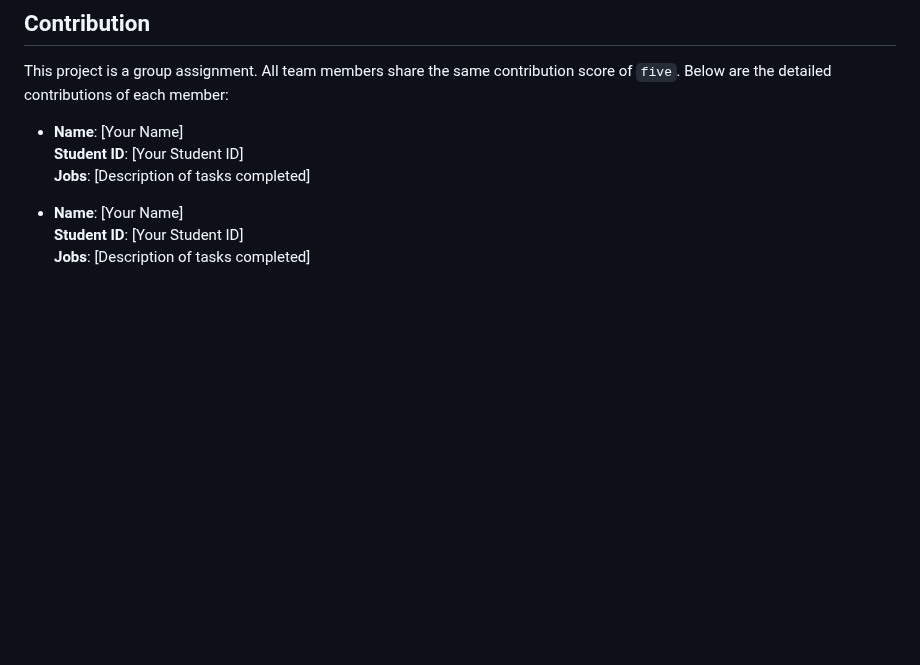
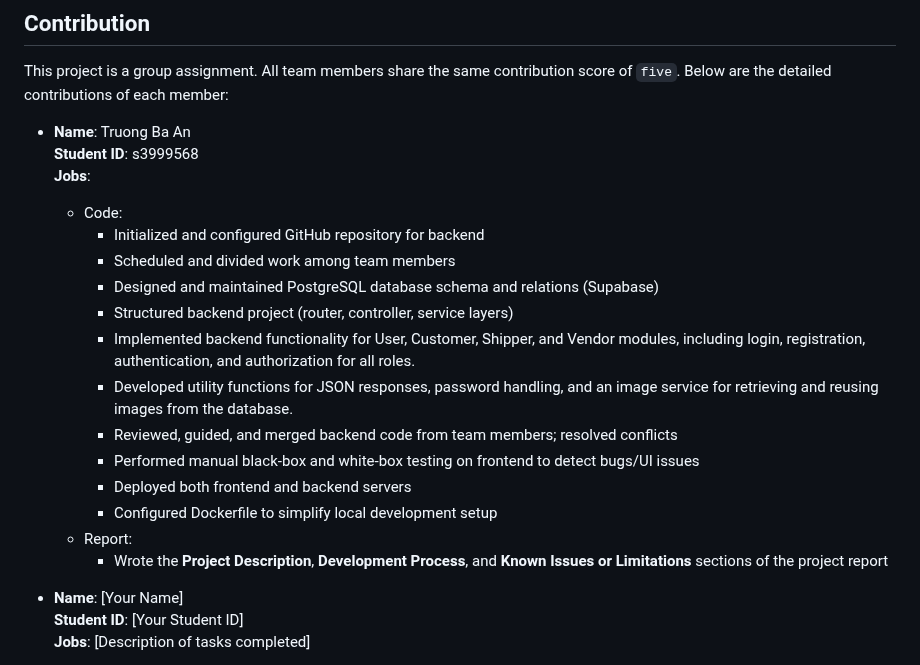
Before and after one commit to truongbaan/COSC2769_FullStack_Group_Project, a Markdown page: README.md, the part around the change. GitHub-like rendering; blank space fills up the shorter version.

Commit message:
write my work

```diff
--- a/README.md
+++ b/README.md
@@ -54,9 +54,22 @@ You can access the hosted version of the application at:
 ## Contribution
 This project is a group assignment. All team members share the same contribution score of `five`. Below are the detailed contributions of each member:
 
-- **Name**: [Your Name]
-  **Student ID**: [Your Student ID]
-  **Jobs**: [Description of tasks completed]
+- **Name**: Truong Ba An
+  **Student ID**: s3999568
+  **Jobs**:
+  + Code:
+    - Initialized and configured GitHub repository for backend
+    - Scheduled and divided work among team members
+    - Designed and maintained PostgreSQL database schema and relations (Supabase)
+    - Structured backend project (router, controller, service layers)
+    - Implemented backend functionality for User, Customer, Shipper, and Vendor modules, including login, registration, authentication, and authorization for all roles.
+    - Developed utility functions for JSON responses, password handling, and an image service for retrieving and reusing images from the database.
+    - Reviewed, guided, and merged backend code from team members; resolved conflicts
+    - Performed manual black-box and white-box testing on frontend to detect bugs/UI issues
+    - Deployed both frontend and backend servers
+    - Configured Dockerfile to simplify local development setup
+  + Report:
+    - Wrote the **Project Description**, **Development Process**, and **Known Issues or Limitations** sections of the project report
 
 - **Name**: [Your Name]
   **Student ID**: [Your Student ID]
```
